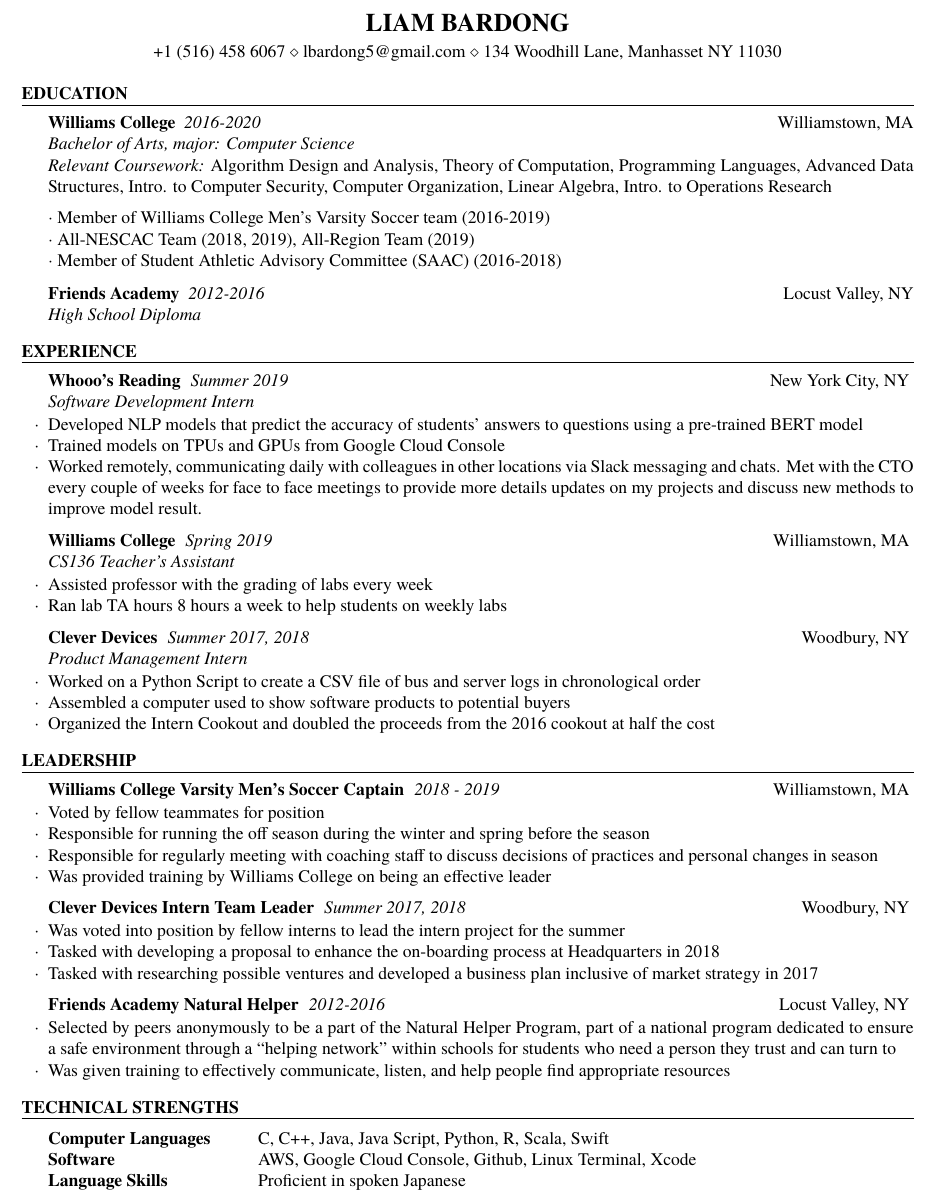
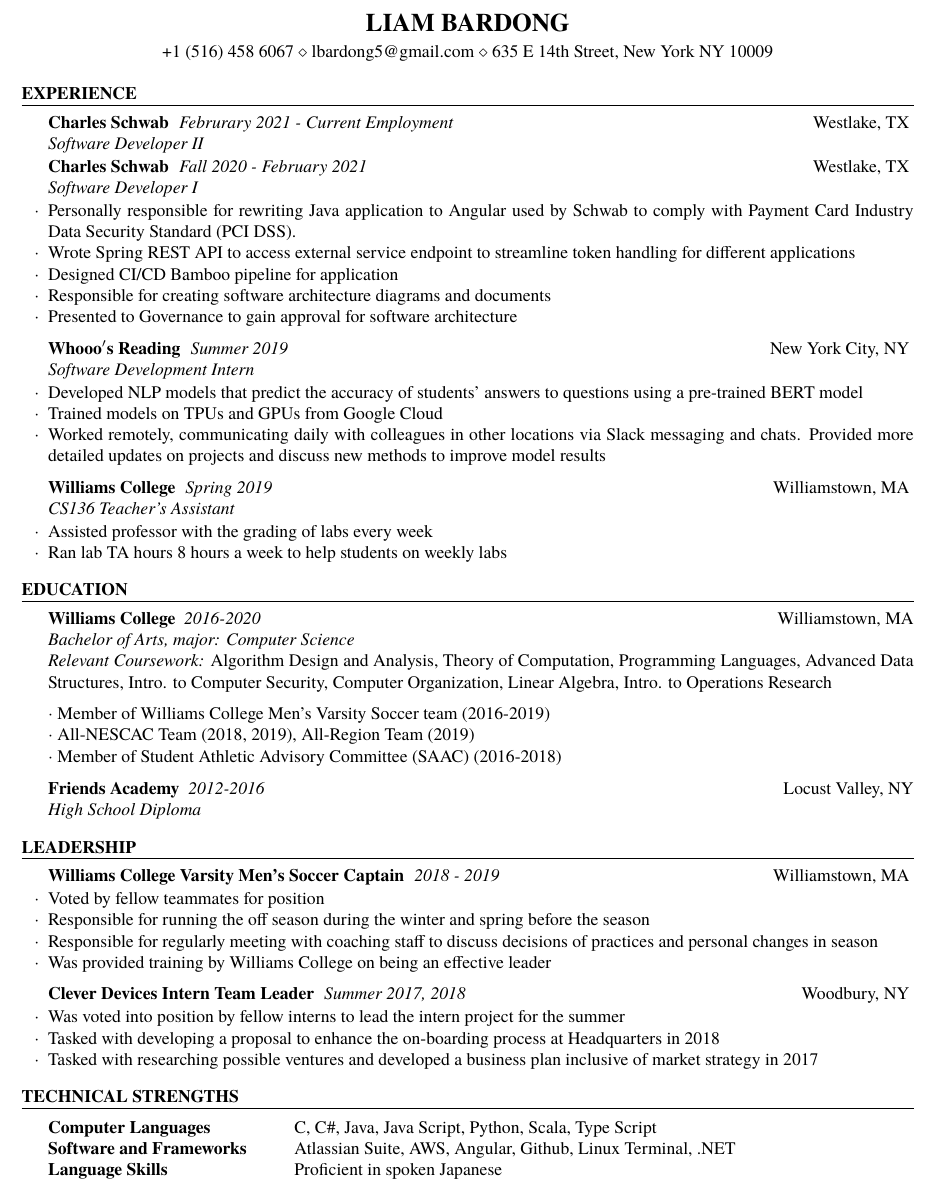
Before and after one commit to liambardong/Resume, a LaTeX CV (resume.tex): part of the page, cut so that both start at the same text. Compiled offline with pdfLaTeX.

Commit message:
Update resume.tex

```diff
--- a/resume.tex
+++ b/resume.tex
@@ -25,8 +25,39 @@
 \usepackage[left=0.75in,top=0.6in,right=0.75in,bottom=0.6in]{geometry} % Document margins
 
 \name{Liam Bardong} % Your name
-\address{+1 (516) 458 6067 \\ lbardong5@gmail.com \\ 134 Woodhill Lane, Manhasset NY 11030} % Your phone number and email
+\address{+1 (516) 458 6067 \\ lbardong5@gmail.com \\ 635 E 14th Street, New York NY 10009} % Your phone number and email
 \begin{document}
+
+%----------------------------------------------------------------------------------------
+%	WORK EXPERIENCE SECTION
+%----------------------------------------------------------------------------------------
+
+\begin{rSection}{Experience}
+\begin{rSubsection}{Charles Schwab}{Februrary 2021 - Current Employment}{Software Developer II}{Westlake, TX}
+\end{rSubsection}
+\begin{rSubsection}{Charles Schwab}{Fall 2020 - February 2021 }{Software Developer I}{Westlake, TX}
+\item Personally responsible for rewriting Java application to Angular used by Schwab to comply with Payment Card Industry Data Security Standard (PCI DSS).
+\item Wrote Spring REST API to access external service endpoint to streamline token handling for different applications
+\item Designed CI/CD Bamboo pipeline for application
+\item Responsible for creating software architecture diagrams and documents \item Presented to Governance to gain approval for software architecture
+\end{rSubsection}
+
+%------------------------------------------------
+
+\begin{rSubsection}{Whooo$'$s Reading}{Summer 2019}{Software Development Intern}{New York City, NY}
+\item Developed NLP models that predict the accuracy of students’ answers to questions using a pre-trained BERT model
+\item Trained models on TPUs and GPUs from Google Cloud
+\item Worked remotely, communicating daily with colleagues in other locations via Slack messaging and chats. Provided more detailed updates on projects and discuss new methods to improve model results
+\end{rSubsection}
+
+%------------------------------------------------
+
+\begin{rSubsection}{Williams College}{Spring 2019}{CS136 Teacher's Assistant}{Williamstown, MA}
+\item Assisted professor with the grading of labs every week
+\item Ran lab TA hours 8 hours a week to help students on weekly labs
+\end{rSubsection}
+
+\end{rSection}
 
 %----------------------------------------------------------------------------------------
 %	EDUCATION SECTION
@@ -48,40 +79,10 @@
 
 \end{rSection}
 
-%----------------------------------------------------------------------------------------
-%	WORK EXPERIENCE SECTION
-%----------------------------------------------------------------------------------------
-
-\begin{rSection}{Experience}
-
-\begin{rSubsection}{Whooo’s Reading}{Summer 2019}{Software Development Intern}{New York City, NY}
-\item Developed NLP models that predict the accuracy of students’ answers to questions using a pre-trained BERT model
-\item Trained models on TPUs and GPUs from Google Cloud Console
-\item Worked remotely, communicating daily with colleagues in other locations via Slack messaging and chats. Met with the CTO every
-couple of weeks for face to face meetings to provide more details updates on my projects and discuss new methods to improve model
-result.
-\end{rSubsection}
-
-%------------------------------------------------
-
-\begin{rSubsection}{Williams College}{Spring 2019}{CS136 Teacher's Assistant}{Williamstown, MA}
-\item Assisted professor with the grading of labs every week
-\item Ran lab TA hours 8 hours a week to help students on weekly labs
-\end{rSubsection}
-
-%------------------------------------------------
-
-\begin{rSubsection}{Clever Devices}{Summer 2017, 2018}{Product Management Intern}{Woodbury, NY}
-\item Worked on a Python Script to create a CSV file of bus and server logs in chronological order
-\item Assembled a computer used to show software products to potential buyers
-\item Organized the Intern Cookout and doubled the proceeds from the 2016 cookout at half the cost
-\end{rSubsection}
 
 
-\end{rSection}
-
 %----------------------------------------------------------------------------------------
-%	LEAADERSHIP SECTION
+%	LEADERSHIP SECTION
 %----------------------------------------------------------------------------------------
 \begin{rSection}{Leadership}
 \begin{rSubsection}{Williams College Varsity Men's Soccer Captain}{2018 - 2019}{}{Williamstown, MA}
@@ -101,11 +102,6 @@
 
 %------------------------------------------------
 
-\begin{rSubsection}{Friends Academy Natural Helper}{2012-2016}{}{Locust Valley, NY}
-\item Selected by peers anonymously to be a part of the Natural Helper Program, part of a national program dedicated to ensure a safe
-environment through a “helping network” within schools for students who need a person they trust and can turn to
-\item Was given training to effectively communicate, listen, and help people find appropriate resources
-\end{rSubsection}
 \end{rSection}
 %----------------------------------------------------------------------------------------
 %	TECHNICAL STRENGTHS SECTION
@@ -114,8 +110,8 @@
 \begin{rSection}{Technical Strengths}
 
 \begin{tabular}{ @{} >{\bfseries}l @{\hspace{6ex}} l }
-Computer Languages &  C, C++, Java, Java Script, Python, R, Scala, Swift \\
-Software & AWS, Google Cloud Console, Github, Linux Terminal, Xcode\\
+Computer Languages &  C, C\#, Java, Java Script, Python, Scala, Type Script \\
+Software and Frameworks & Atlassian Suite, AWS, Angular, Github, Linux Terminal, .NET \\
 Language Skills & Proficient in spoken Japanese
 
 \end{tabular}
```
